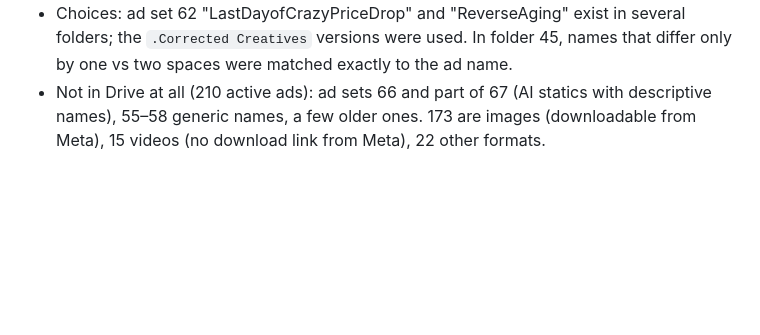
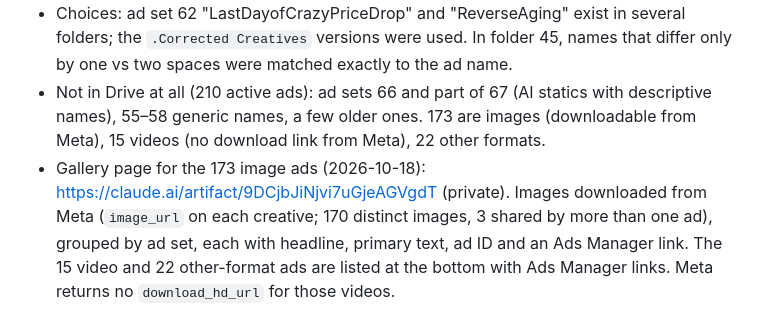
Before and after one commit to mediagoldshorecapital-source/Merin, a Markdown page: meta-ads-playbook.md, the part around the change. GitHub-like rendering; blank space fills up the shorter version.

Commit message:
Log gallery page for active image ads not in Drive
Co-Authored-By: Claude Opus 5.5 <noreply@anthropic.com>
Claude-Session: https://claude.ai/code/session_018D2ucWbodk68LtGvhR2Qit

```diff
--- a/meta-ads-playbook.md
+++ b/meta-ads-playbook.md
@@ -244,3 +244,4 @@ The creatives for ad sets 80–87 now live in one folder per Meta ad set, named
 - 176 files were moved. 125 could not be moved (owned by editor accounts such as maxi10105c@gmail.com), so a same-name copy was put in the ad set folder and the original stayed put: all files for ad sets 56, 57, 59, 60, 61, 62, 63.
 - Choices: ad set 62 "LastDayofCrazyPriceDrop" and "ReverseAging" exist in several folders; the `.Corrected Creatives` versions were used. In folder 45, names that differ only by one vs two spaces were matched exactly to the ad name.
 - Not in Drive at all (210 active ads): ad sets 66 and part of 67 (AI statics with descriptive names), 55–58 generic names, a few older ones. 173 are images (downloadable from Meta), 15 videos (no download link from Meta), 22 other formats.
+- Gallery page for the 173 image ads (2026-10-18): https://claude.ai/artifact/9DCjbJiNjvi7uGjeAGVgdT (private). Images downloaded from Meta (`image_url` on each creative; 170 distinct images, 3 shared by more than one ad), grouped by ad set, each with headline, primary text, ad ID and an Ads Manager link. The 15 video and 22 other-format ads are listed at the bottom with Ads Manager links. Meta returns no `download_hd_url` for those videos.
```
